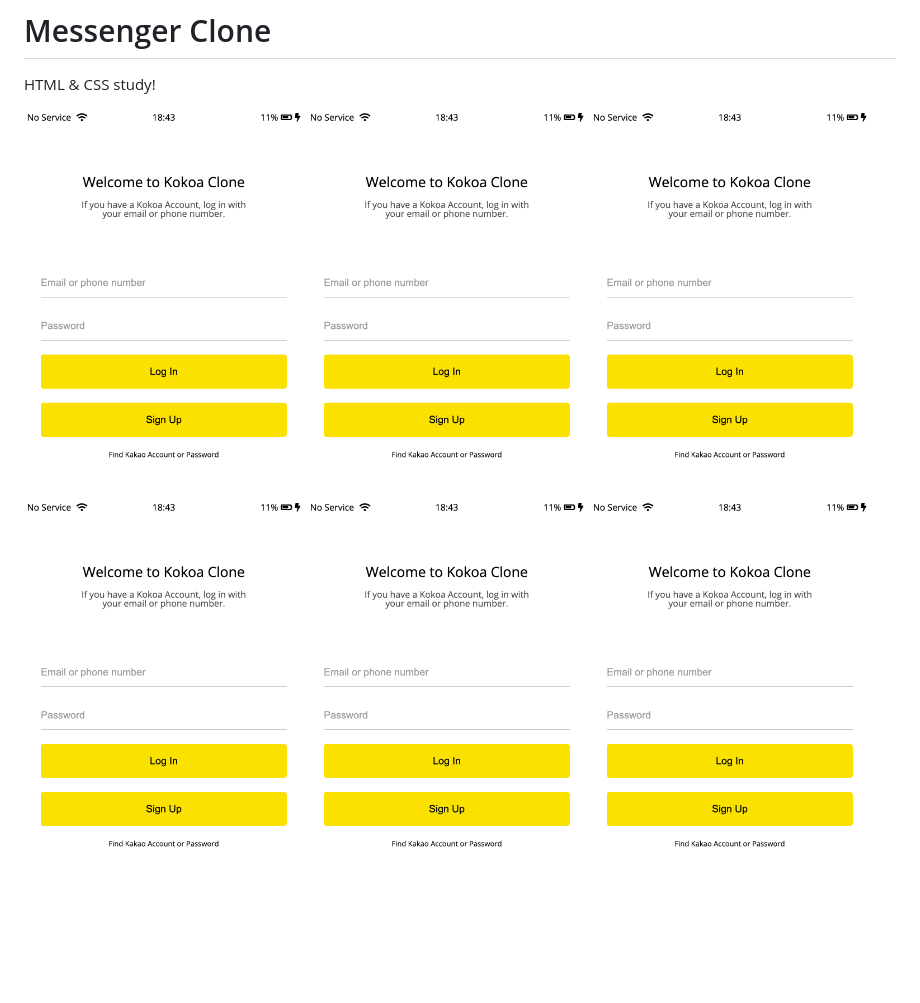
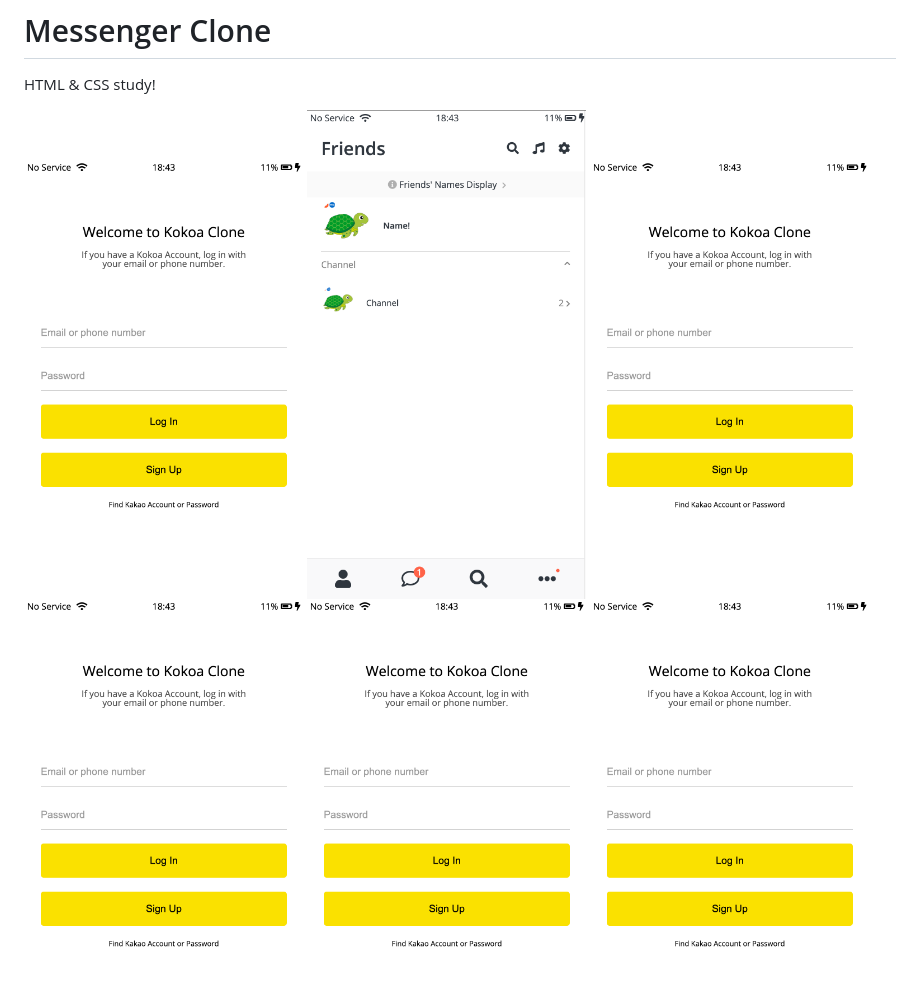
Before and after one commit to odnac/KakaoTalk-clone, a Markdown page: README.md, the part around the change. Drawn GitHub-style; pictures changed too: result.img/friends.png (added); blank space fills up the shorter version.

```diff
--- a/README.md
+++ b/README.md
@@ -10,9 +10,9 @@ HTML & CSS study!
 
 <div>
     <img src="result.img/index.png" width="32%" />
+    <img src="result.img/friends.png" width="32%" />
     <img src="result.img/index.png" width="32%" />
-<img src="result.img/index.png" width="32%" />
     <img src="result.img/index.png" width="32%" />
-<img src="result.img/index.png" width="32%" />
+    <img src="result.img/index.png" width="32%" />
     <img src="result.img/index.png" width="32%" />
 </div>
```
Also changed, not shown: 1 other file.
